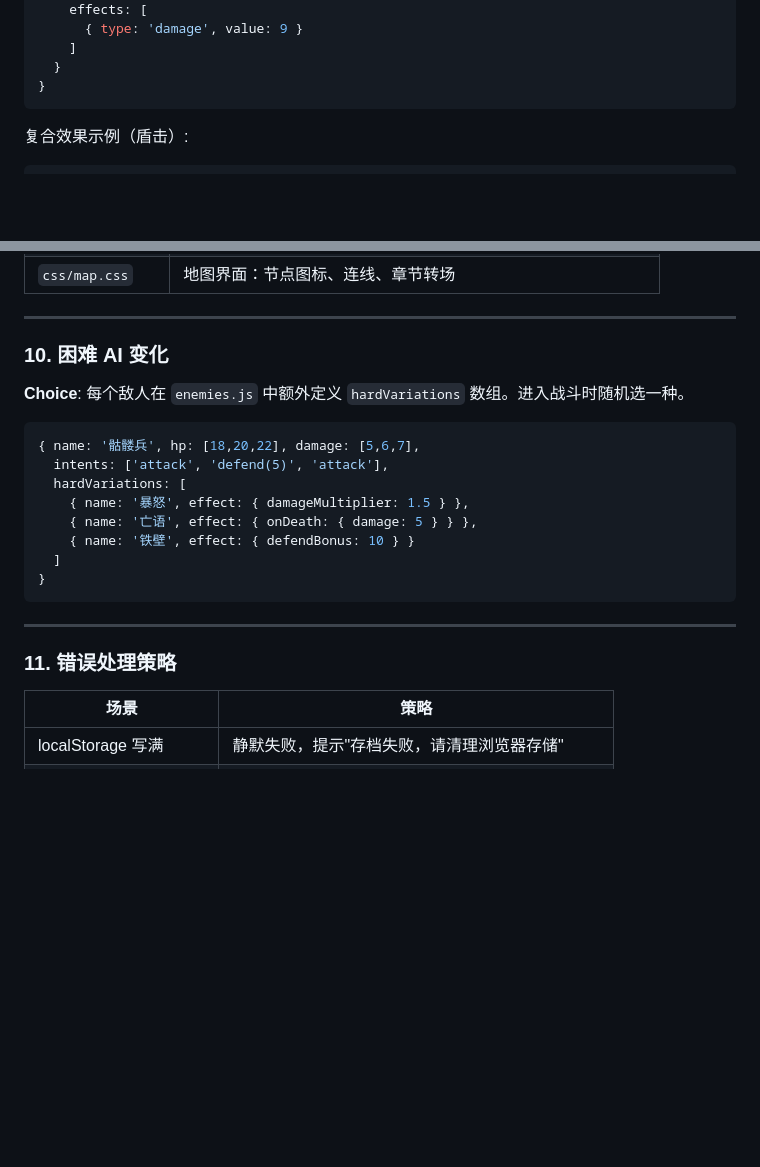
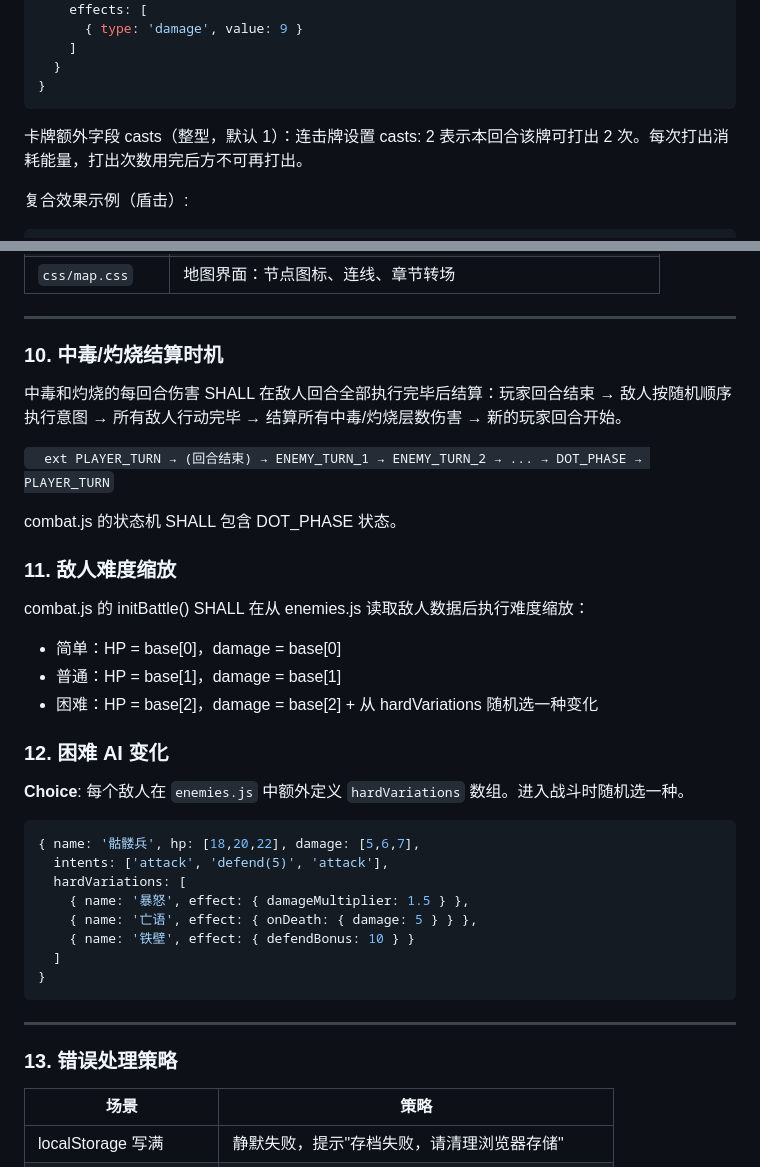
Before and after one commit to K-X6/dark-dungeon-card-crawler, a Markdown page: changes/dark-dungeon-card-crawler/design.md, 2 parts joined by grey strips. Drawn GitHub-style; blank space fills up the shorter version.

````diff
--- a/changes/dark-dungeon-card-crawler/design.md
+++ b/changes/dark-dungeon-card-crawler/design.md
@@ -91,6 +91,8 @@
   }
 }
 ```
+
+卡牌额外字段 casts（整型，默认 1）：连击牌设置 casts: 2 表示本回合该牌可打出 2 次。每次打出消耗能量，打出次数用完后方不可再打出。
 
 复合效果示例（盾击）:
 ```js
@@ -264,7 +266,24 @@
 
 ---
 
-### 10. 困难 AI 变化
+### 10. 中毒/灼烧结算时机
+
+中毒和灼烧的每回合伤害 SHALL 在敌人回合全部执行完毕后结算：玩家回合结束 → 敌人按随机顺序执行意图 → 所有敌人行动完毕 → 结算所有中毒/灼烧层数伤害 → 新的玩家回合开始。
+
+`	ext
+PLAYER_TURN → (回合结束) → ENEMY_TURN_1 → ENEMY_TURN_2 → ... → DOT_PHASE → PLAYER_TURN
+`
+
+combat.js 的状态机 SHALL 包含 DOT_PHASE 状态。
+
+### 11. 敌人难度缩放
+
+combat.js 的 initBattle() SHALL 在从 enemies.js 读取敌人数据后执行难度缩放：
+- 简单：HP = base[0]，damage = base[0]
+- 普通：HP = base[1]，damage = base[1]
+- 困难：HP = base[2]，damage = base[2] + 从 hardVariations 随机选一种变化
+
+### 12. 困难 AI 变化
 
 **Choice**: 每个敌人在 `enemies.js` 中额外定义 `hardVariations` 数组。进入战斗时随机选一种。
 
@@ -281,7 +300,7 @@
 
 ---
 
-### 11. 错误处理策略
+### 13. 错误处理策略
 
 | 场景 | 策略 |
 |------|------|
````
Also changed, not shown: changes/dark-dungeon-card-crawler/tasks.md (added, +471 -0 lines).
